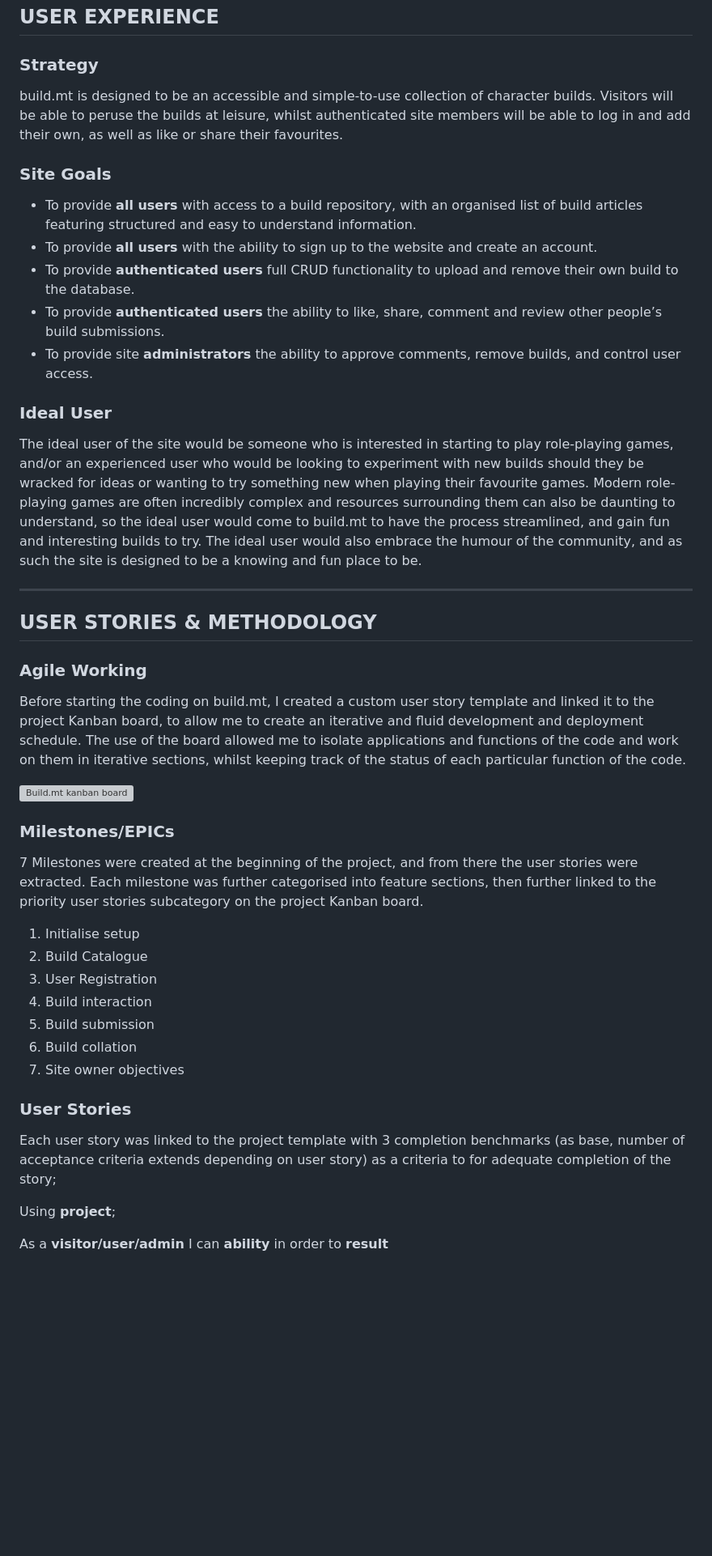
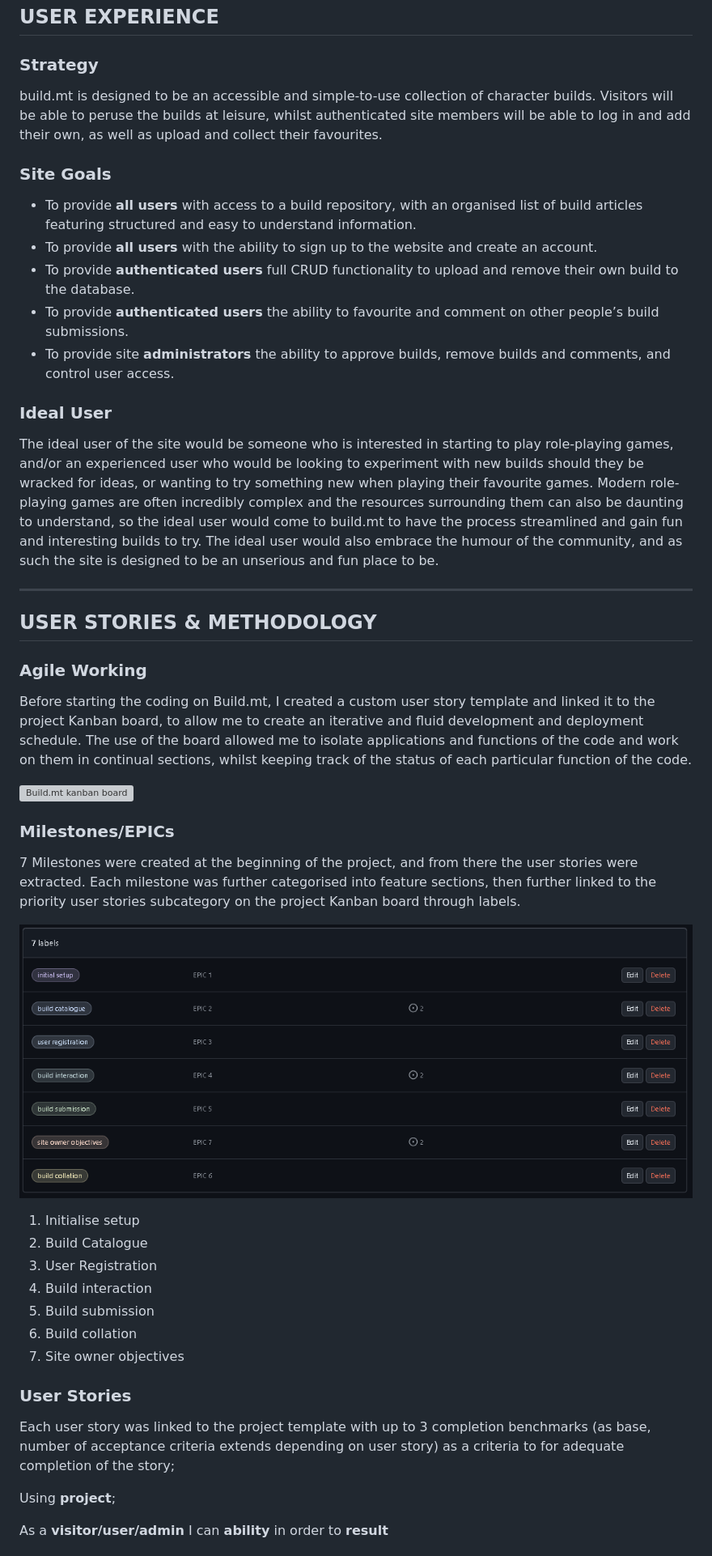
Before and after one commit to AlbaXIII/build.mt, a Markdown page: README.md, the part around the change printed below. Shown: that part at 81% size. GitHub-like rendering; pictures changed too: assets/readme_misc/project-labels.PNG (added); blank space fills up the shorter version; grey boxes are pictures that could not be loaded.

Commit message:
docs - README cleanup

```diff
--- a/README.md
+++ b/README.md
@@ -80,19 +82,19 @@ View the live website [here](https://build-mt-7c3508717c5e.herokuapp.com/).
 
 ### Strategy
 
-build.mt is designed to be an accessible and simple-to-use collection of character builds. Visitors will be able to peruse the builds at leisure, whilst authenticated site members will be able to log in and add their own, as well as like or share their favourites.
+build.mt is designed to be an accessible and simple-to-use collection of character builds. Visitors will be able to peruse the builds at leisure, whilst authenticated site members will be able to log in and add their own, as well as upload and collect their favourites.
 
 ### Site Goals
 
 * To provide **all users** with access to a build repository, with an organised list of build articles featuring structured and easy to understand information.
 * To provide **all users** with the ability to sign up to the website and create an account.
 * To provide **authenticated users** full CRUD functionality to upload and remove their own build to the database.
-* To provide **authenticated users** the ability to like, share, comment and review other people’s build submissions.
-* To provide site **administrators** the ability to approve comments, remove builds, and control user access.
+* To provide **authenticated users** the ability to favourite and comment on other people’s build submissions.
+* To provide site **administrators** the ability to approve builds, remove builds and comments, and control user access.
 
 ### Ideal User
 
-The ideal user of the site would be someone who is interested in starting to play role-playing games, and/or an experienced user who would be looking to experiment with new builds should they be wracked for ideas or wanting to try something new when playing their favourite games. Modern role-playing games are often incredibly complex and resources surrounding them can also be daunting to understand, so the ideal user would come to build.mt to have the process streamlined, and gain fun and interesting builds to try. The ideal user would also embrace the humour of the community, and as such the site is designed to be a knowing and fun place to be.
+The ideal user of the site would be someone who is interested in starting to play role-playing games, and/or an experienced user who would be looking to experiment with new builds should they be wracked for ideas, or wanting to try something new when playing their favourite games. Modern role-playing games are often incredibly complex and the resources surrounding them can also be daunting to understand, so the ideal user would come to build.mt to have the process streamlined and gain fun and interesting builds to try. The ideal user would also embrace the humour of the community, and as such the site is designed to be an unserious and fun place to be.
 
 -----------------------------
 
@@ -100,13 +102,15 @@ The ideal user of the site would be someone who is interested in starting to pla
 
 ### Agile Working
 
-Before starting the coding on build.mt, I created a custom user story template and linked it to the project Kanban board, to allow me to create an iterative and fluid development and deployment schedule. The use of the board allowed me to isolate applications and functions of the code and work on them in iterative sections, whilst keeping track of the status of each particular function of the code.
+Before starting the coding on Build.mt, I created a custom user story template and linked it to the project Kanban board, to allow me to create an iterative and fluid development and deployment schedule. The use of the board allowed me to isolate applications and functions of the code and work on them in continual sections, whilst keeping track of the status of each particular function of the code.
 
 ![Build.mt kanban board](assets/readme_misc/kanban-board-build_mt.PNG)
 
 ### Milestones/EPICs
 
-7 Milestones were created at the beginning of the project, and from there the user stories were extracted. Each milestone was further categorised into feature sections, then further linked to the priority user stories subcategory on the project Kanban board.
+7 Milestones were created at the beginning of the project, and from there the user stories were extracted. Each milestone was further categorised into feature sections, then further linked to the priority user stories subcategory on the project Kanban board through labels.
+
+![Build.mt user story project labels](assets/readme_misc/project-labels.PNG)
 
 1. Initialise setup
 2. Build Catalogue
@@ -118,7 +122,7 @@ Before starting the coding on build.mt, I created a custom user story template a
 
 ### User Stories
 
-Each user story was linked to the project template with 3 completion benchmarks (as base, number of acceptance criteria extends depending on user story) as a criteria to for adequate completion of the story;
+Each user story was linked to the project template with up to 3 completion benchmarks (as base, number of acceptance criteria extends depending on user story) as a criteria to for adequate completion of the story;
 
 Using **project**;
 
```
Also changed, not shown: other parts of README.md (+41 -40 lines), assets/readme_misc/main-logo.PNG (added).
